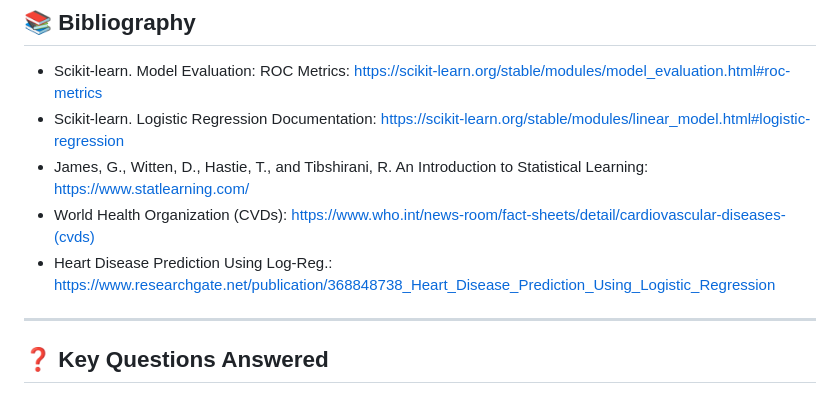
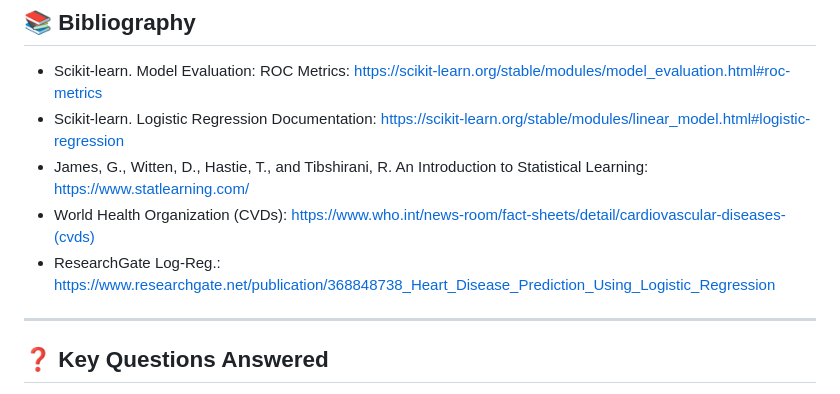
Before and after one commit to esingh16/Doctor-JEN-AI, a Markdown page: README.md, the part around the change. GitHub-like rendering.

```diff
--- a/README.md
+++ b/README.md
@@ -205,7 +205,7 @@ scipy
   https://www.statlearning.com/
 * World Health Organization (CVDs):
   https://www.who.int/news-room/fact-sheets/detail/cardiovascular-diseases-(cvds)
-* Heart Disease Prediction Using Log-Reg.: https://www.researchgate.net/publication/368848738_Heart_Disease_Prediction_Using_Logistic_Regression
+* ResearchGate Log-Reg.: https://www.researchgate.net/publication/368848738_Heart_Disease_Prediction_Using_Logistic_Regression
 
 ---
 
```
